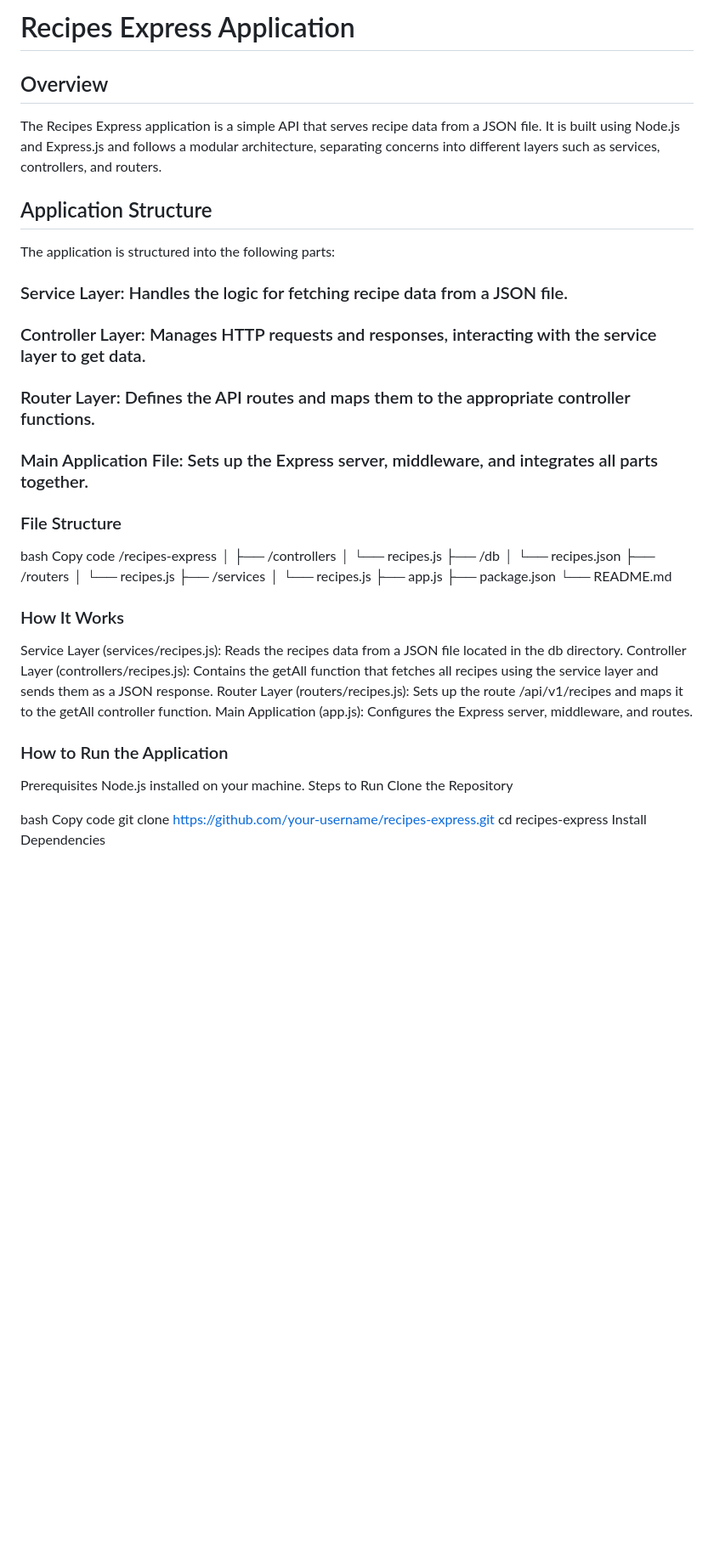
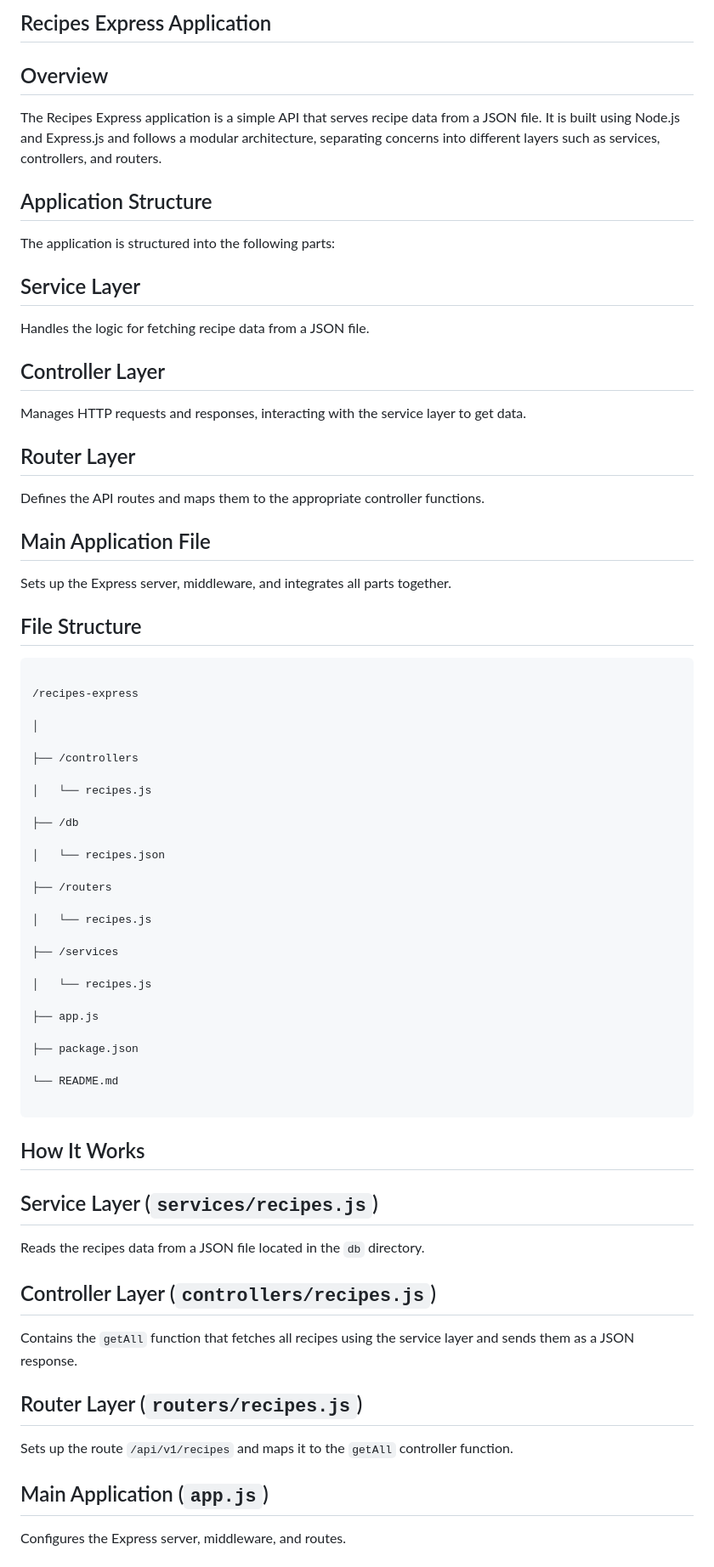
Before and after one commit to ashwanijha04/gfg-express, a Markdown page: src/README.md, the part around the change printed below. Shown: that part at 85% size. Rendered like a GitHub page; blank space fills up the shorter version.

````diff
--- a/src/README.md
+++ b/src/README.md
@@ -1,44 +1,76 @@
-# Recipes Express Application
+## Recipes Express Application
 
 ## Overview
+
 The Recipes Express application is a simple API that serves recipe data from a JSON file. It is built using Node.js and Express.js and follows a modular architecture, separating concerns into different layers such as services, controllers, and routers.
 
 ## Application Structure
+
 The application is structured into the following parts:
 
-### Service Layer: Handles the logic for fetching recipe data from a JSON file.
-### Controller Layer: Manages HTTP requests and responses, interacting with the service layer to get data.
-### Router Layer: Defines the API routes and maps them to the appropriate controller functions.
-### Main Application File: Sets up the Express server, middleware, and integrates all parts together.
-### File Structure
-bash
-Copy code
+## Service Layer
+
+Handles the logic for fetching recipe data from a JSON file.
+
+## Controller Layer
+
+Manages HTTP requests and responses, interacting with the service layer to get data.
+
+## Router Layer
+
+Defines the API routes and maps them to the appropriate controller functions.
+
+## Main Application File
+
+Sets up the Express server, middleware, and integrates all parts together.
+
+## File Structure
+
+```
+
 /recipes-express
+
 │
+
 ├── /controllers
-│   └── recipes.js
+
+│   └── recipes.js
+
 ├── /db
-│   └── recipes.json
+
+│   └── recipes.json
+
 ├── /routers
-│   └── recipes.js
+
+│   └── recipes.js
+
 ├── /services
-│   └── recipes.js
+
+│   └── recipes.js
+
 ├── app.js
+
 ├── package.json
+
 └── README.md
 
-### How It Works
-Service Layer (services/recipes.js): Reads the recipes data from a JSON file located in the db directory.
-Controller Layer (controllers/recipes.js): Contains the getAll function that fetches all recipes using the service layer and sends them as a JSON response.
-Router Layer (routers/recipes.js): Sets up the route /api/v1/recipes and maps it to the getAll controller function.
-Main Application (app.js): Configures the Express server, middleware, and routes.
+```
 
+## How It Works
 
-### How to Run the Application
-Prerequisites
-Node.js installed on your machine.
-Steps to Run
-Clone the Repository
+## Service Layer (`services/recipes.js`)
 
-bash
-Copy code
+Reads the recipes data from a JSON file located in the `db` directory.
+
+## Controller Layer (`controllers/recipes.js`)
+
+Contains the `getAll` function that fetches all recipes using the service layer and sends them as a JSON response.
+
+## Router Layer (`routers/recipes.js`)
+
+Sets up the route `/api/v1/recipes` and maps it to the `getAll` controller function.
+
+## Main Application (`app.js`)
+
+Configures the Express server, middleware, and routes.
+
````
Also changed, not shown: other parts of src/README.md (+99 -41 lines).
